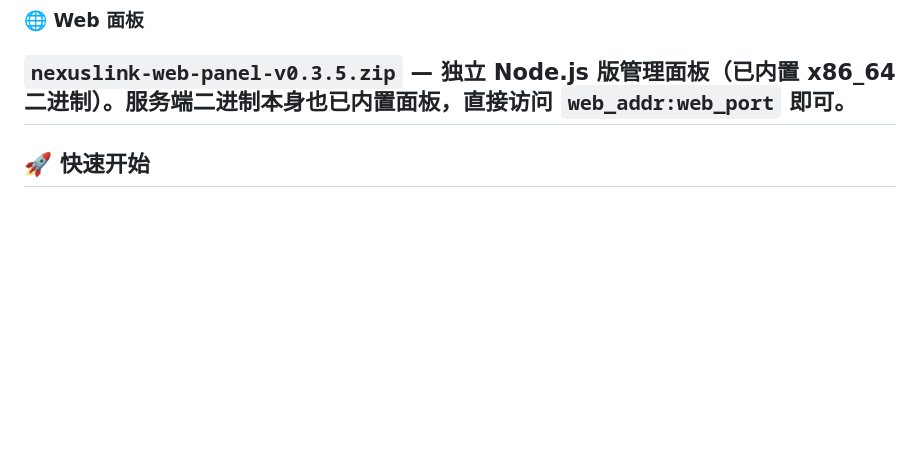
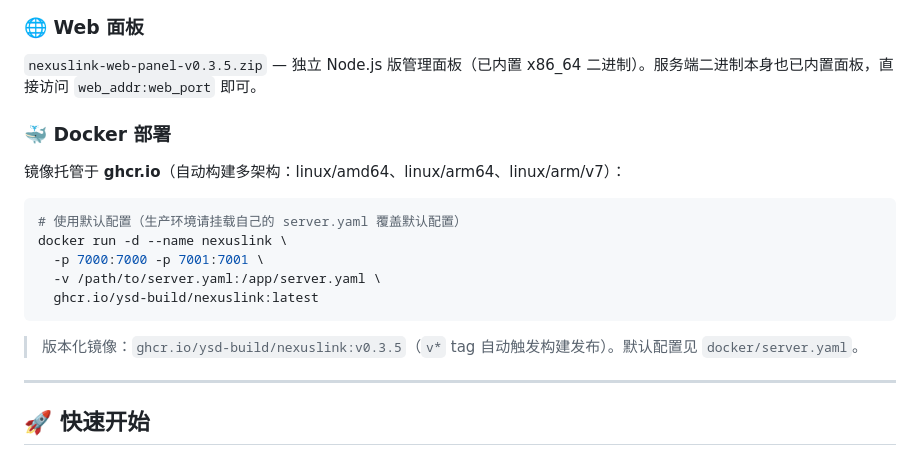
Before and after one commit to YSD-build/NexusLink, a Markdown page: README.md, the part around the change. Rendered like a GitHub page; blank space fills up the shorter version.

Commit message:
docs: README 新增 Docker 部署说明（ghcr.io 镜像）

````diff
--- a/README.md
+++ b/README.md
@@ -59,6 +59,16 @@ curl -fsSL https://github.com/YSD-build/NexusLink/raw/main/scripts/install-nexus
 | windows-x86_64 | `nexuslink-client-v0.3.5-windows-x86_64.exe` | Windows PC |
 ### 🌐 Web 面板
 `nexuslink-web-panel-v0.3.5.zip` — 独立 Node.js 版管理面板（已内置 x86_64 二进制）。服务端二进制本身也已内置面板，直接访问 `web_addr:web_port` 即可。
+### 🐳 Docker 部署
+镜像托管于 **ghcr.io**（自动构建多架构：linux/amd64、linux/arm64、linux/arm/v7）：
+```bash
+# 使用默认配置（生产环境请挂载自己的 server.yaml 覆盖默认配置）
+docker run -d --name nexuslink \
+  -p 7000:7000 -p 7001:7001 \
+  -v /path/to/server.yaml:/app/server.yaml \
+  ghcr.io/ysd-build/nexuslink:latest
+```
+> 版本化镜像：`ghcr.io/ysd-build/nexuslink:v0.3.5`（`v*` tag 自动触发构建发布）。默认配置见 `docker/server.yaml`。
 ---
 ## 🚀 快速开始
 ### 1️⃣ 服务端部署（公网服务器）
````
